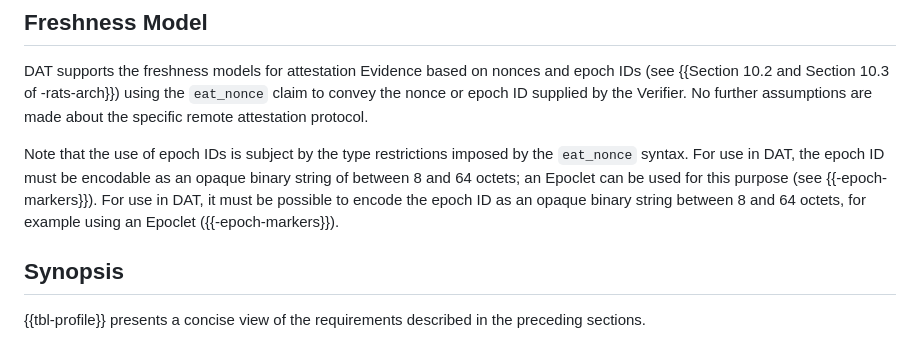
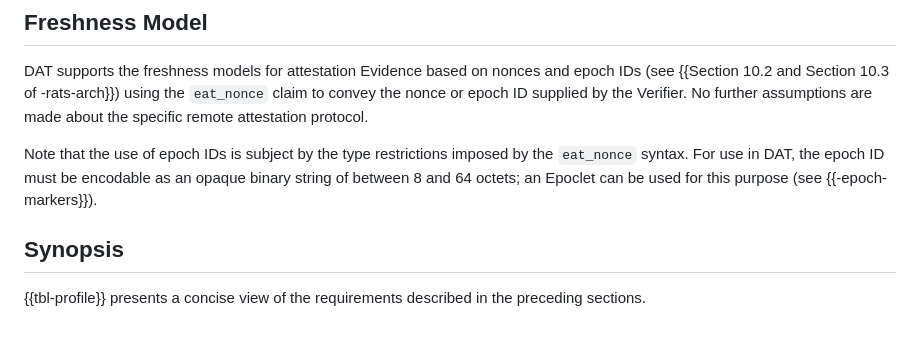
Before and after one commit to rats-device-attestation/draft-poirier-rats-eat-da, a Markdown page: draft-poirier-rats-eat-da.md, the part around the change. Rendered like a GitHub page.

Commit message:
fix: drop repeated sentence
Signed-off-by: Thomas Fossati <thomas.fossati@linaro.org>

```diff
--- a/draft-poirier-rats-eat-da.md
+++ b/draft-poirier-rats-eat-da.md
@@ -240,7 +240,6 @@ No further assumptions are made about the specific remote attestation protocol.
 
 Note that the use of epoch IDs is subject by the type restrictions imposed by the `eat_nonce` syntax.
 For use in DAT, the epoch ID must be encodable as an opaque binary string of between 8 and 64 octets; an Epoclet can be used for this purpose (see {{-epoch-markers}}).
-For use in DAT, it must be possible to encode the epoch ID as an opaque binary string between 8 and 64 octets, for example using an Epoclet ({{-epoch-markers}}).
 
 ## Synopsis
 
```
